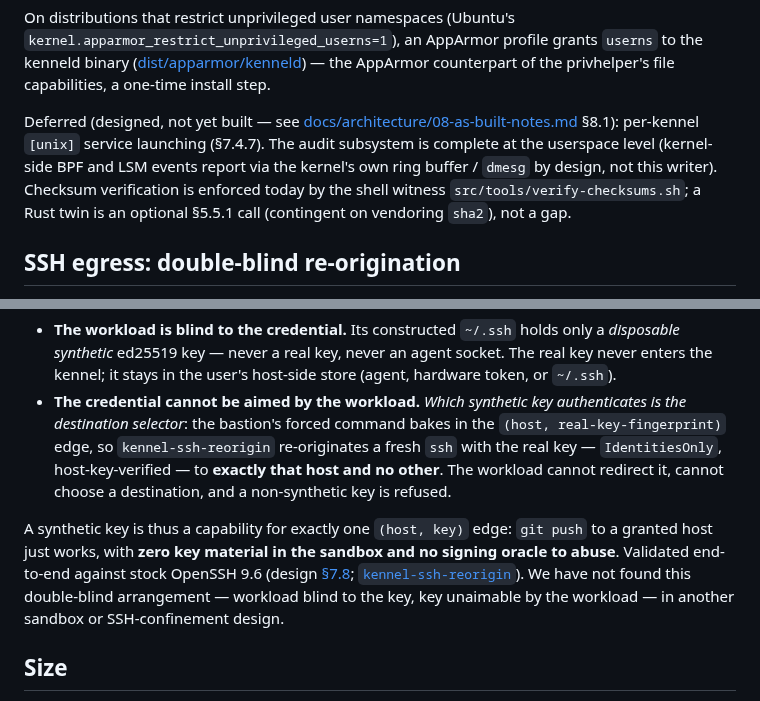
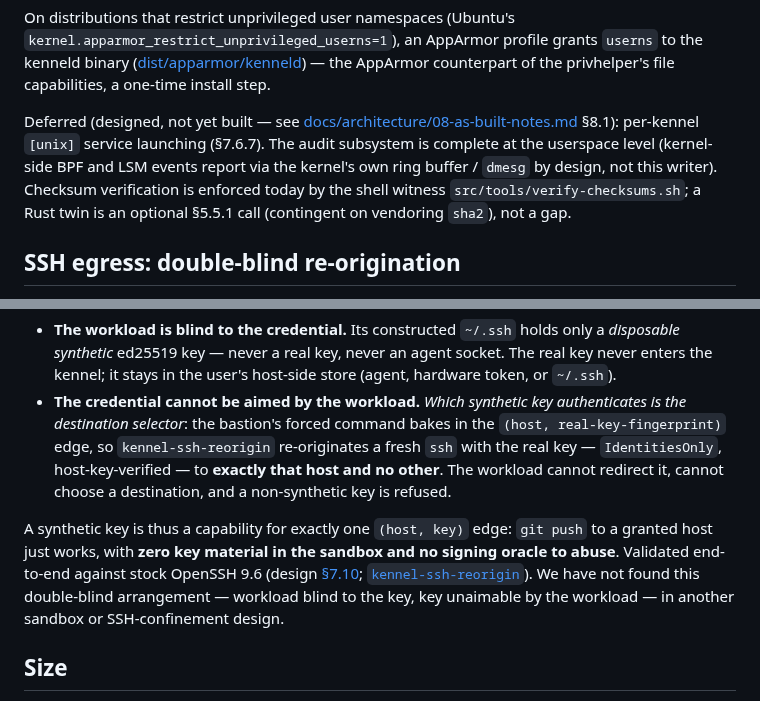
Before and after one commit to projectkennel/projectkennel, a Markdown page: README.md, 2 parts joined by grey strips. GitHub-like rendering.

Commit message:
docs(G phase 3): fix README design-chapter refs to the new numbering
README referenced the old §7.8 / 07-8-ssh.md (now §7.10) and §7.4.7 afunix
(now §7.6.7). Repo-wide leftover check is now clean.

Co-Authored-By: Claude Opus 4.8 <noreply@anthropic.com>

```diff
--- a/README.md
+++ b/README.md
@@ -23,7 +23,7 @@ Working today (kernel 6.17, Landlock ABI ≥ 6; see [BUILD-ENV.md](docs/design/B
 
 On distributions that restrict unprivileged user namespaces (Ubuntu's `kernel.apparmor_restrict_unprivileged_userns=1`), an AppArmor profile grants `userns` to the kenneld binary ([dist/apparmor/kenneld](dist/apparmor/kenneld)) — the AppArmor counterpart of the privhelper's file capabilities, a one-time install step.
 
-Deferred (designed, not yet built — see [docs/architecture/08-as-built-notes.md](docs/architecture/08-as-built-notes.md) §8.1): per-kennel `[unix]` service launching (§7.4.7). The audit subsystem is complete at the userspace level (kernel-side BPF and LSM events report via the kernel's own ring buffer / `dmesg` by design, not this writer). Checksum verification is enforced today by the shell witness `src/tools/verify-checksums.sh`; a Rust twin is an optional §5.5.1 call (contingent on vendoring `sha2`), not a gap.
+Deferred (designed, not yet built — see [docs/architecture/08-as-built-notes.md](docs/architecture/08-as-built-notes.md) §8.1): per-kennel `[unix]` service launching (§7.6.7). The audit subsystem is complete at the userspace level (kernel-side BPF and LSM events report via the kernel's own ring buffer / `dmesg` by design, not this writer). Checksum verification is enforced today by the shell witness `src/tools/verify-checksums.sh`; a Rust twin is an optional §5.5.1 call (contingent on vendoring `sha2`), not a gap.
 
 ## SSH egress: double-blind re-origination
 
@@ -36,7 +36,7 @@ Project Kennel routes SSH through a per-user **re-origination bastion** (a stock
 - **The workload is blind to the credential.** Its constructed `~/.ssh` holds only a *disposable synthetic* ed25519 key — never a real key, never an agent socket. The real key never enters the kennel; it stays in the user's host-side store (agent, hardware token, or `~/.ssh`).
 - **The credential cannot be aimed by the workload.** *Which synthetic key authenticates is the destination selector*: the bastion's forced command bakes in the `(host, real-key-fingerprint)` edge, so `kennel-ssh-reorigin` re-originates a fresh `ssh` with the real key — `IdentitiesOnly`, host-key-verified — to **exactly that host and no other**. The workload cannot redirect it, cannot choose a destination, and a non-synthetic key is refused.
 
-A synthetic key is thus a capability for exactly one `(host, key)` edge: `git push` to a granted host just works, with **zero key material in the sandbox and no signing oracle to abuse**. Validated end-to-end against stock OpenSSH 9.6 (design [§7.8](docs/design/07-8-ssh.md); [`kennel-ssh-reorigin`](src/crates/kennel-ssh-reorigin/)). We have not found this double-blind arrangement — workload blind to the key, key unaimable by the workload — in another sandbox or SSH-confinement design.
+A synthetic key is thus a capability for exactly one `(host, key)` edge: `git push` to a granted host just works, with **zero key material in the sandbox and no signing oracle to abuse**. Validated end-to-end against stock OpenSSH 9.6 (design [§7.10](docs/design/07-10-ssh.md); [`kennel-ssh-reorigin`](src/crates/kennel-ssh-reorigin/)). We have not found this double-blind arrangement — workload blind to the key, key unaimable by the workload — in another sandbox or SSH-confinement design.
 
 ## Size
 
```
